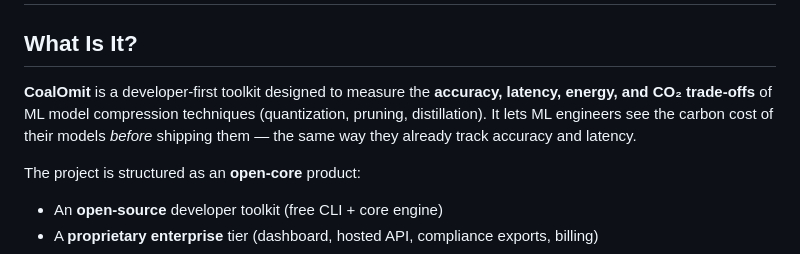
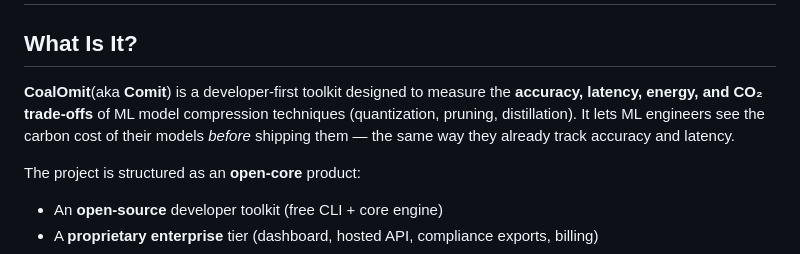
Before and after one commit to AAYUSHI003/CoalOmit, a Markdown page: README.md, the part around the change. Drawn GitHub-style.

```diff
--- a/README.md
+++ b/README.md
@@ -2,7 +2,7 @@
 
 ## What Is It?
 
-**CoalOmit** is a developer-first toolkit designed to measure the **accuracy, latency, energy, and CO₂ trade-offs** of ML model compression techniques (quantization, pruning, distillation). It lets ML engineers see the carbon cost of their models *before* shipping them — the same way they already track accuracy and latency.
+**CoalOmit**(aka **Comit**) is a developer-first toolkit designed to measure the **accuracy, latency, energy, and CO₂ trade-offs** of ML model compression techniques (quantization, pruning, distillation). It lets ML engineers see the carbon cost of their models *before* shipping them — the same way they already track accuracy and latency.
 
 The project is structured as an **open-core** product:
 - An **open-source** developer toolkit (free CLI + core engine)
```
